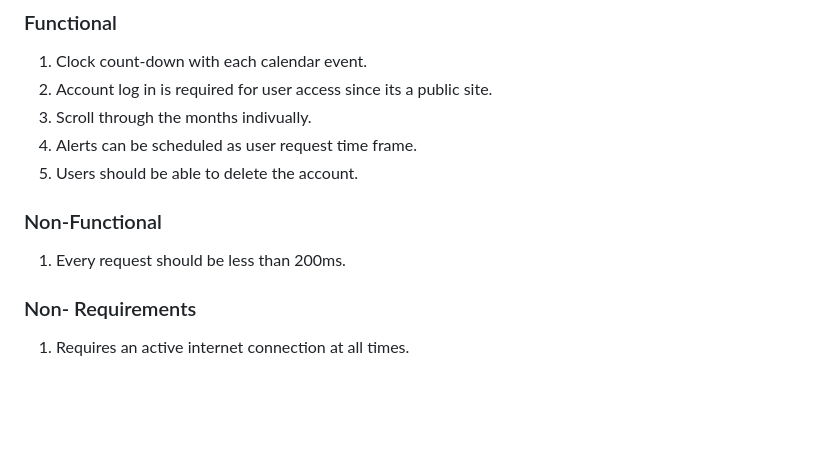
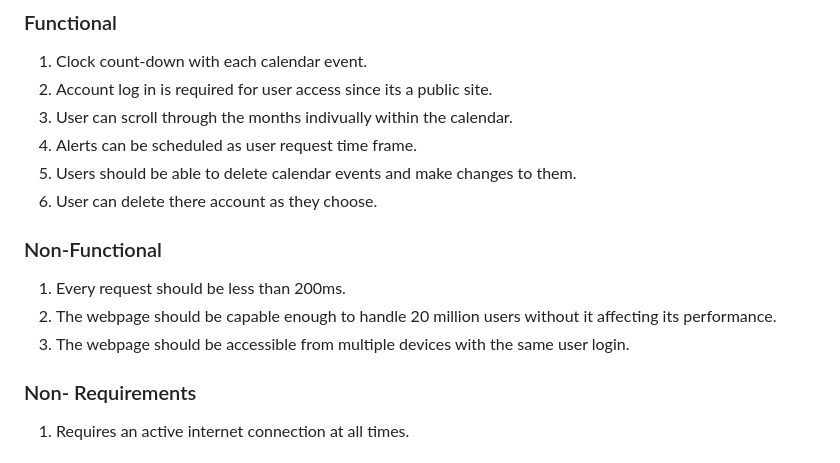
Before and after one commit to dahga/Little-Bits, a Markdown page: README.md, the part around the change printed below. GitHub-like rendering; blank space fills up the shorter version.

```diff
--- a/README.md
+++ b/README.md
@@ -73,13 +73,16 @@ When the countdown shows she has less than 2 days she is able to account for eve
 
 1. Clock count-down with each calendar event.
 2. Account log in is required for user access since its a public site.
-3. Scroll through the months indivually.
+3. User can scroll through the months indivually within the calendar.
 4. Alerts can be scheduled as user request time frame.
-5. Users should be able to delete the account.
+5. Users should be able to delete calendar events and make changes to them.
+6. User can delete there account as they choose.
 
 ### Non-Functional
 
 1. Every request should be less than 200ms.
+2. The webpage should be capable enough to handle 20 million users without it affecting its performance.
+3. The webpage should be accessible from multiple devices with the same user login.
 
 ### Non- Requirements
 1. Requires an active internet connection at all times.
```
Also changed, not shown: other parts of README.md (+1 -1 lines).
